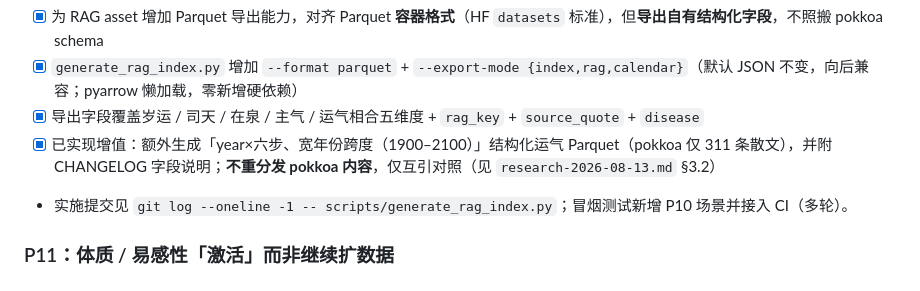
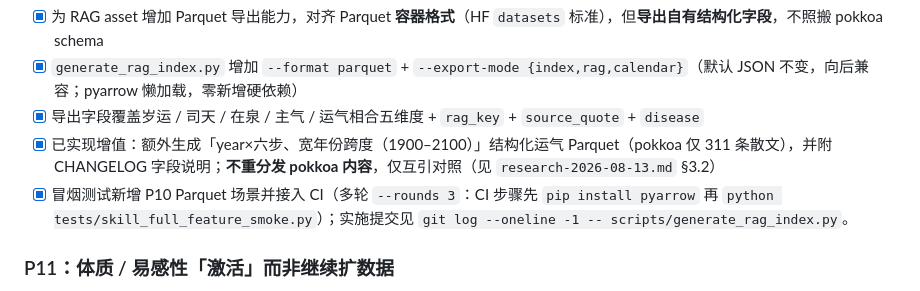
Before and after one commit to dhicoc/wuyun-liuqi-skills, a Markdown page: references/roadmap.md, the part around the change. Rendered like a GitHub page.

Commit message:
docs(roadmap): 标记 P10 冒烟测试 + CI 接入为已完成
P10 Parquet 场景已加入 tests/skill_full_feature_smoke.py 并接入
.github/workflows/ci.yml 的全功能多轮冒烟步骤（--rounds 3，
pip install pyarrow 后运行），此前 run 31670884727 已 success。

Co-Authored-By: WorkBuddy <noreply@workbuddy.ai>

```diff
--- a/references/roadmap.md
+++ b/references/roadmap.md
@@ -30,7 +30,7 @@
 - [x] `generate_rag_index.py` 增加 `--format parquet` + `--export-mode {index,rag,calendar}`（默认 JSON 不变，向后兼容；pyarrow 懒加载，零新增硬依赖）
 - [x] 导出字段覆盖岁运 / 司天 / 在泉 / 主气 / 运气相合五维度 + `rag_key` + `source_quote` + `disease`
 - [x] 已实现增值：额外生成「year×六步、宽年份跨度（1900–2100）」结构化运气 Parquet（pokkoa 仅 311 条散文），并附 CHANGELOG 字段说明；**不重分发 pokkoa 内容**，仅互引对照（见 `research-2026-08-13.md` §3.2）
-- 实施提交见 `git log --oneline -1 -- scripts/generate_rag_index.py`；冒烟测试新增 P10 场景并接入 CI（多轮）。
+- [x] 冒烟测试新增 P10 Parquet 场景并接入 CI（多轮 `--rounds 3`：CI 步骤先 `pip install pyarrow` 再 `python tests/skill_full_feature_smoke.py`）；实施提交见 `git log --oneline -1 -- scripts/generate_rag_index.py`。
 
 ### P11：体质 / 易感性「激活」而非继续扩数据
 
```
